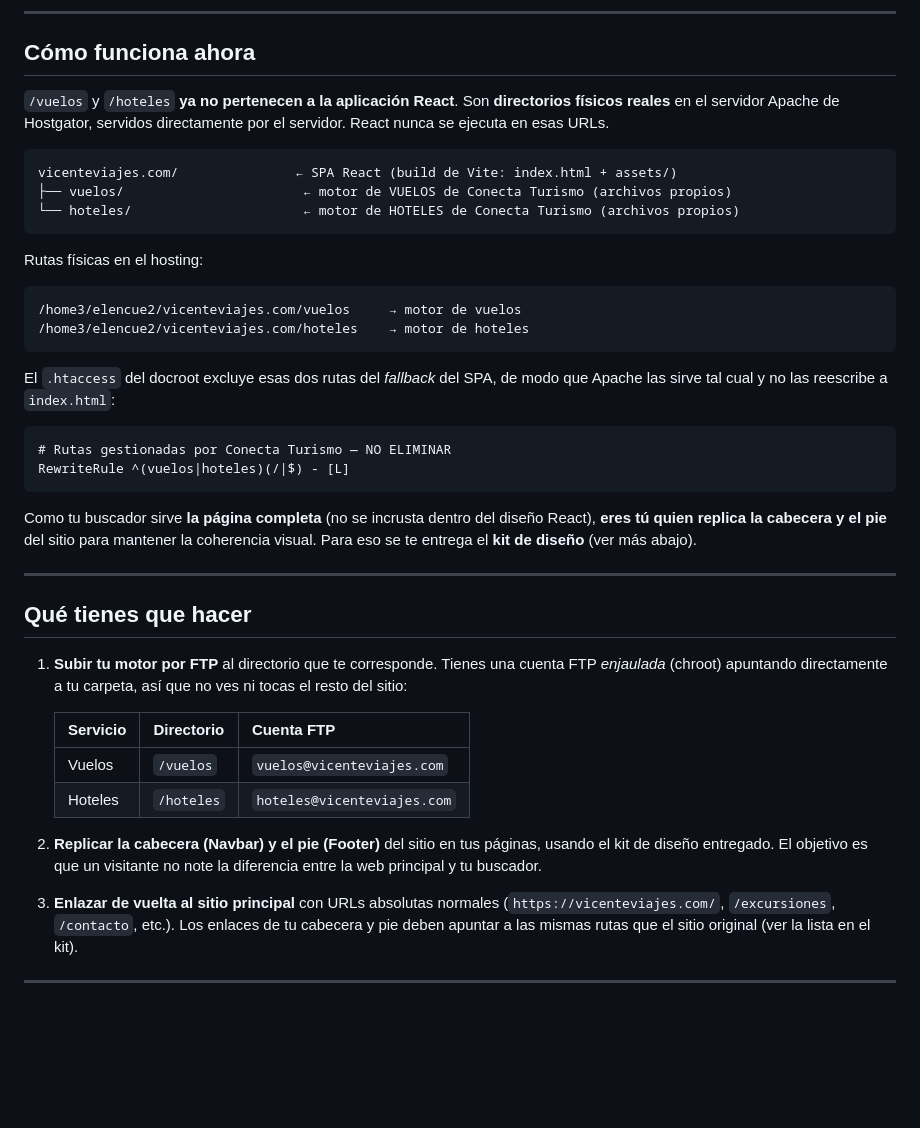
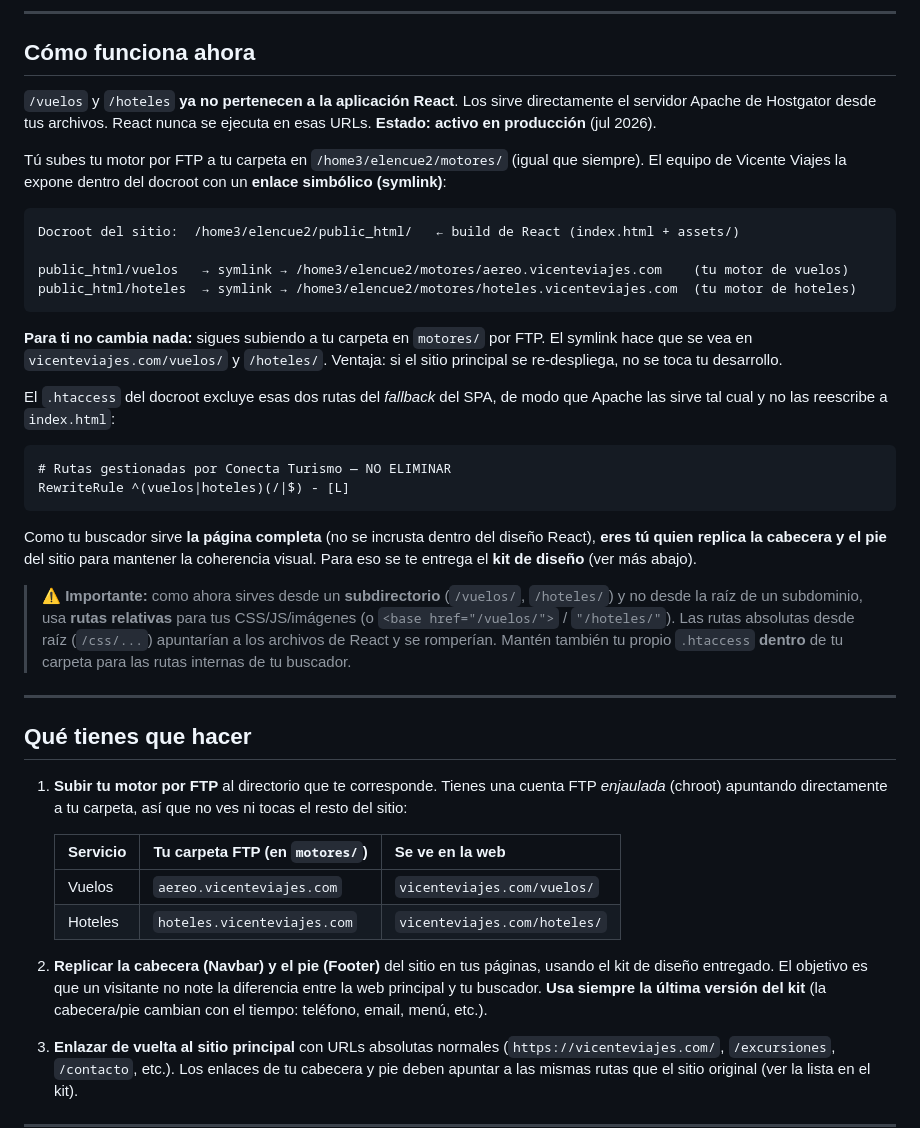
Before and after one commit to WeltCode/vicente-viajes, a Markdown page: .github/GUIA_INTEGRADOR_EXTERNO.md, the part around the change. GitHub-like rendering; blank space fills up the shorter version.

````diff
--- a/.github/GUIA_INTEGRADOR_EXTERNO.md
+++ b/.github/GUIA_INTEGRADOR_EXTERNO.md
@@ -19,22 +19,24 @@
 
 ## Cómo funciona ahora
 
-`/vuelos` y `/hoteles` **ya no pertenecen a la aplicación React**. Son
-**directorios físicos reales** en el servidor Apache de Hostgator, servidos
-directamente por el servidor. React nunca se ejecuta en esas URLs.
+`/vuelos` y `/hoteles` **ya no pertenecen a la aplicación React**. Los sirve
+directamente el servidor Apache de Hostgator desde tus archivos. React nunca se
+ejecuta en esas URLs. **Estado: activo en producción** (jul 2026).
+
+Tú subes tu motor por FTP a tu carpeta en `/home3/elencue2/motores/` (igual que
+siempre). El equipo de Vicente Viajes la expone dentro del docroot con un
+**enlace simbólico (symlink)**:
 
 ```
-vicenteviajes.com/               ← SPA React (build de Vite: index.html + assets/)
-├── vuelos/                       ← motor de VUELOS de Conecta Turismo (archivos propios)
-└── hoteles/                      ← motor de HOTELES de Conecta Turismo (archivos propios)
+Docroot del sitio:  /home3/elencue2/public_html/   ← build de React (index.html + assets/)
+
+public_html/vuelos   → symlink → /home3/elencue2/motores/aereo.vicenteviajes.com    (tu motor de vuelos)
+public_html/hoteles  → symlink → /home3/elencue2/motores/hoteles.vicenteviajes.com  (tu motor de hoteles)
 ```
 
-Rutas físicas en el hosting:
-
-```
-/home3/elencue2/vicenteviajes.com/vuelos     → motor de vuelos
-/home3/elencue2/vicenteviajes.com/hoteles    → motor de hoteles
-```
+**Para ti no cambia nada:** sigues subiendo a tu carpeta en `motores/` por FTP.
+El symlink hace que se vea en `vicenteviajes.com/vuelos/` y `/hoteles/`. Ventaja:
+si el sitio principal se re-despliega, no se toca tu desarrollo.
 
 El `.htaccess` del docroot excluye esas dos rutas del *fallback* del SPA, de
 modo que Apache las sirve tal cual y no las reescribe a `index.html`:
@@ -49,6 +51,13 @@ diseño React), **eres tú quien replica la cabecera y el pie** del sitio para
 mantener la coherencia visual. Para eso se te entrega el **kit de diseño**
 (ver más abajo).
 
+> ⚠️ **Importante:** como ahora sirves desde un **subdirectorio** (`/vuelos/`,
+> `/hoteles/`) y no desde la raíz de un subdominio, usa **rutas relativas** para
+> tus CSS/JS/imágenes (o `<base href="/vuelos/">` / `"/hoteles/"`). Las rutas
+> absolutas desde raíz (`/css/...`) apuntarían a los archivos de React y se
+> romperían. Mantén también tu propio `.htaccess` **dentro** de tu carpeta para
+> las rutas internas de tu buscador.
+
 ---
 
 ## Qué tienes que hacer
@@ -57,14 +66,16 @@ mantener la coherencia visual. Para eso se te entrega el **kit de diseño**
    cuenta FTP *enjaulada* (chroot) apuntando directamente a tu carpeta, así
    que no ves ni tocas el resto del sitio:
 
-   | Servicio | Directorio | Cuenta FTP |
+   | Servicio | Tu carpeta FTP (en `motores/`) | Se ve en la web |
    |---|---|---|
-   | Vuelos  | `/vuelos`  | `vuelos@vicenteviajes.com`  |
-   | Hoteles | `/hoteles` | `hoteles@vicenteviajes.com` |
+   | Vuelos  | `aereo.vicenteviajes.com`   | `vicenteviajes.com/vuelos/`  |
+   | Hoteles | `hoteles.vicenteviajes.com` | `vicenteviajes.com/hoteles/` |
 
 2. **Replicar la cabecera (Navbar) y el pie (Footer)** del sitio en tus
    páginas, usando el kit de diseño entregado. El objetivo es que un visitante
-   no note la diferencia entre la web principal y tu buscador.
+   no note la diferencia entre la web principal y tu buscador. **Usa siempre la
+   última versión del kit** (la cabecera/pie cambian con el tiempo: teléfono,
+   email, menú, etc.).
 
 3. **Enlazar de vuelta al sitio principal** con URLs absolutas normales
    (`https://vicenteviajes.com/`, `/excursiones`, `/contacto`, etc.). Los
````
Also changed, not shown: CLAUDE.md (+31 -21 lines), README.md (+6 -5 lines).
